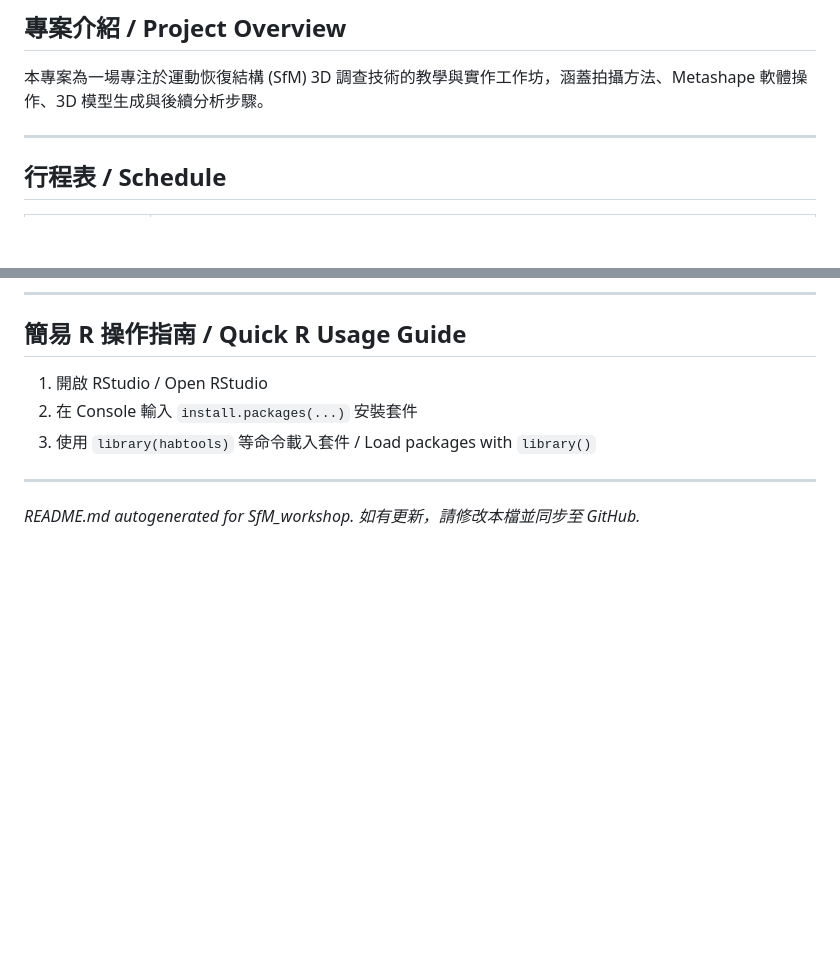
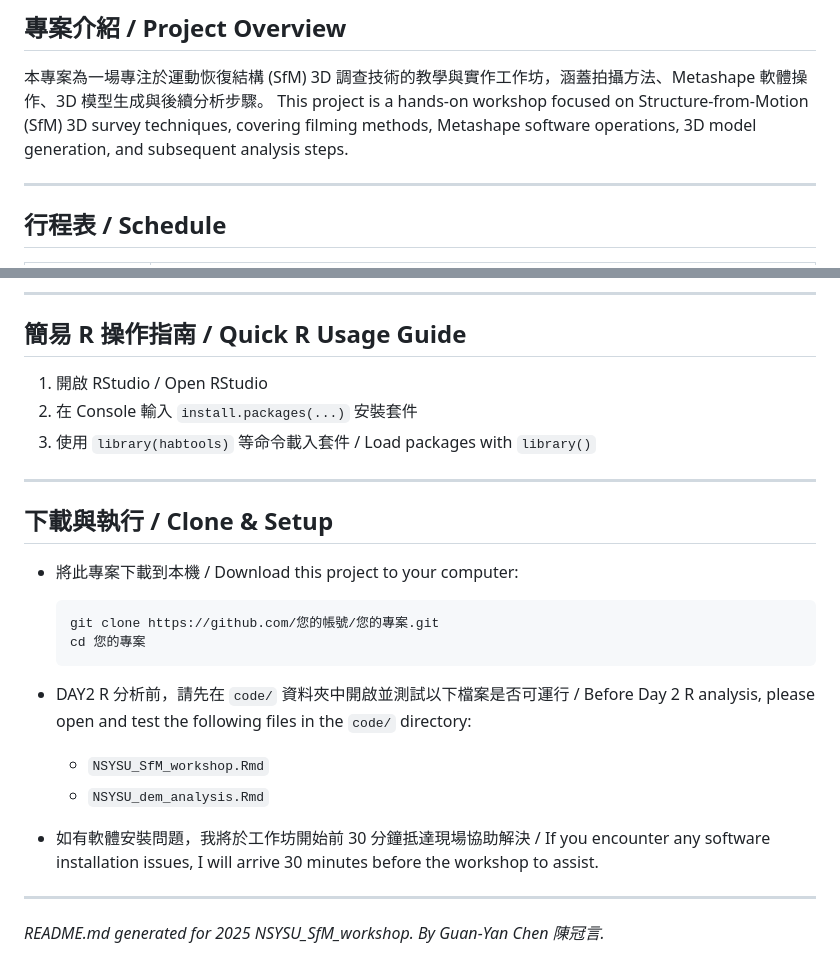
Before and after one commit to keelungchen/sfm_workshop, a Markdown page: README.md, 2 parts joined by grey strips. Drawn GitHub-style; blank space fills up the shorter version.

````diff
--- a/README.md
+++ b/README.md
@@ -3,6 +3,7 @@
 ## 專案介紹 / Project Overview
 
 本專案為一場專注於運動恢復結構 (SfM) 3D 調查技術的教學與實作工作坊，涵蓋拍攝方法、Metashape 軟體操作、3D 模型生成與後續分析步驟。
+This project is a hands-on workshop focused on Structure-from-Motion (SfM) 3D survey techniques, covering filming methods, Metashape software operations, 3D model generation, and subsequent analysis steps.
 
 ---
 
@@ -62,4 +63,21 @@
 
 ---
 
-*README.md autogenerated for SfM\_workshop. 如有更新，請修改本檔並同步至 GitHub.*
+## 下載與執行 / Clone & Setup
+
+* 將此專案下載到本機 / Download this project to your computer:
+
+  ```bash
+  git clone https://github.com/您的帳號/您的專案.git
+  cd 您的專案
+  ```
+* DAY2 R 分析前，請先在 `code/` 資料夾中開啟並測試以下檔案是否可運行 / Before Day 2 R analysis, please open and test the following files in the `code/` directory:
+
+  * `NSYSU_SfM_workshop.Rmd`
+  * `NSYSU_dem_analysis.Rmd`
+* 如有軟體安裝問題，我將於工作坊開始前 30 分鐘抵達現場協助解決 / If you encounter any software installation issues, I will arrive 30 minutes before the workshop to assist.
+
+---
+
+
+*README.md generated for 2025 NSYSU\_SfM\_workshop. By Guan-Yan Chen 陳冠言.*
````
Also changed, not shown: other parts of README.md (+1 -1 lines).
